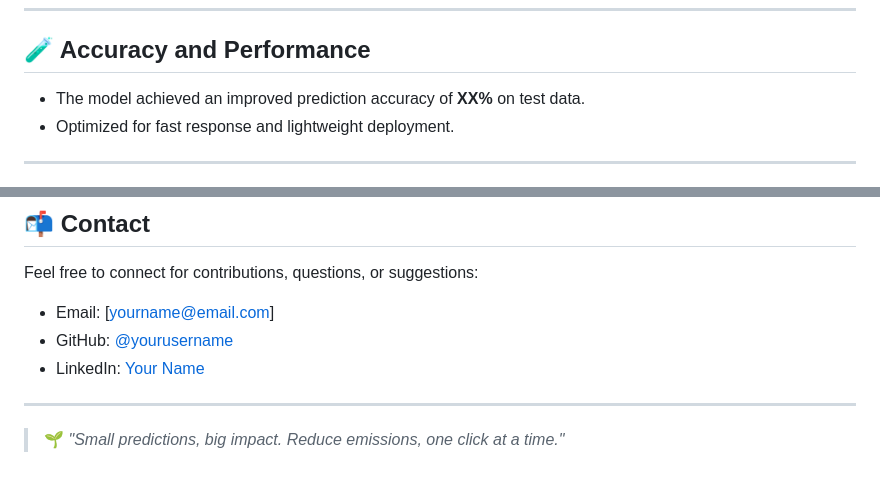
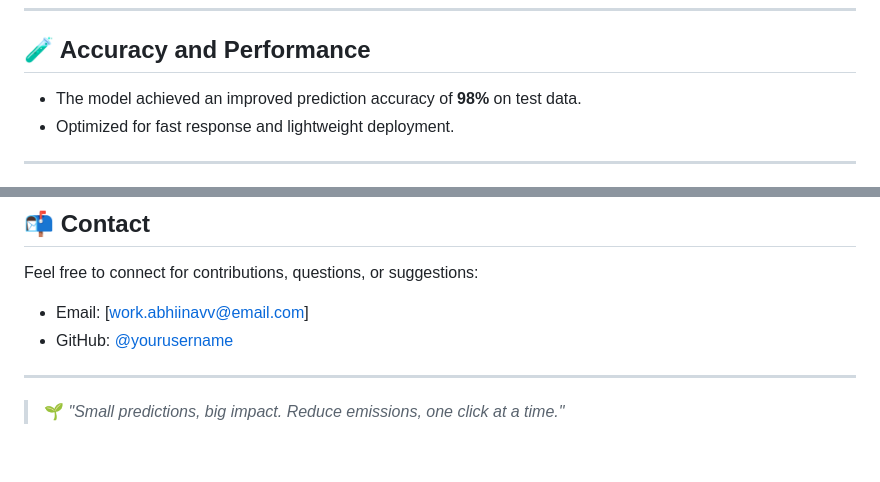
Before and after one commit to mr-kamenari/EcoProphet, a Markdown page: README.md, 2 parts joined by grey strips. GitHub-like rendering.

```diff
--- a/README.md
+++ b/README.md
@@ -89,7 +89,7 @@ CO2-Emission-Predictor/
 
 ## 🧪 Accuracy and Performance
 
-- The model achieved an improved prediction accuracy of **XX%** on test data.
+- The model achieved an improved prediction accuracy of **98%** on test data.
 - Optimized for fast response and lightweight deployment.
 
 ---
@@ -107,9 +107,8 @@ CO2-Emission-Predictor/
 
 Feel free to connect for contributions, questions, or suggestions:
 
-- Email: [yourname@email.com]
-- GitHub: [@yourusername](https://github.com/yourusername)
-- LinkedIn: [Your Name](https://linkedin.com/in/yourname)
+- Email: [work.abhiinavv@email.com]
+- GitHub: [@yourusername](https://github.com/mr-kamenari)
 
 ---
 
```
